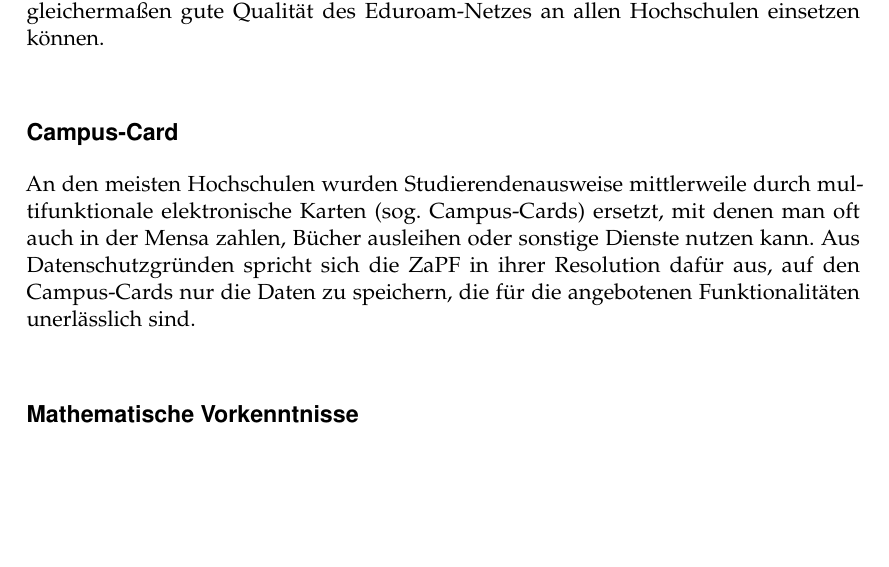
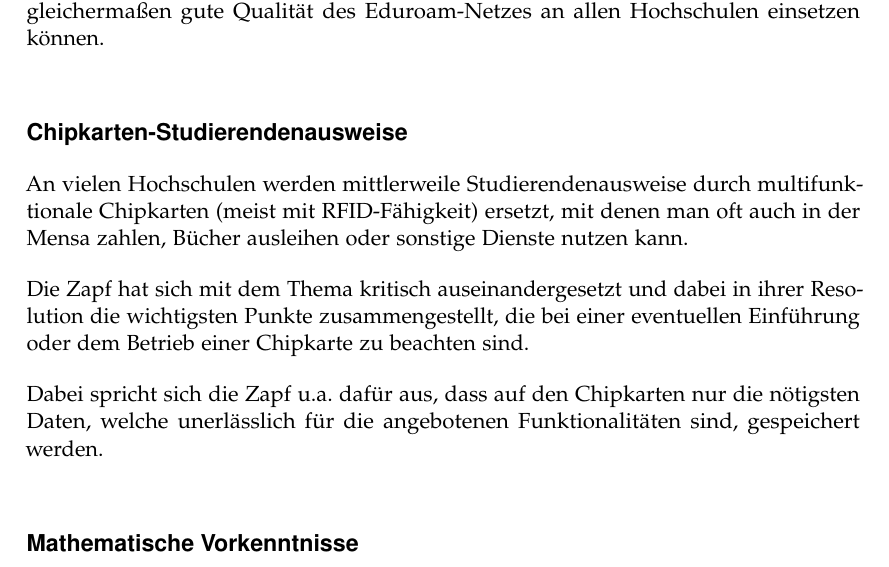
Before and after one commit to ZaPF/ZaPF_Berichte, a LaTeX document (SoSe15/Bericht_SoSe15_Aachen.tex): part of page 2 of 4, cut so that both start at the same text, the shorter picture padded with empty space. Compiled offline with pdfLaTeX.

Commit message:
Neuer Absatz zu Campus-Card

```diff
--- a/SoSe15/Bericht_SoSe15_Aachen.tex
+++ b/SoSe15/Bericht_SoSe15_Aachen.tex
@@ -117,14 +117,20 @@ Bewusstsein für die vorhandenen Rahmenregelungen, damit sich die Fachschaften
 für eine gleichermaßen gute Qualität des Eduroam-Netzes an allen Hochschulen
 einsetzen können.
 
-\section*{Campus-Card}
-An den meisten Hochschulen wurden Studierendenausweise mittlerweile durch
-multifunktionale elektronische Karten (sog. Campus-Cards) ersetzt, mit denen
-man oft auch in der Mensa zahlen, Bücher ausleihen oder sonstige Dienste nutzen
+\section*{Chipkarten-Studierendenausweise}
+
+An vielen Hochschulen werden mittlerweile Studierendenausweise durch
+multifunktionale Chipkarten (meist mit RFID-Fähigkeit) ersetzt, mit denen man
+oft auch in der Mensa zahlen, Bücher ausleihen oder sonstige Dienste nutzen
 kann.
-Aus Datenschutzgründen spricht sich die ZaPF in ihrer Resolution dafür aus, auf
-den Campus-Cards nur die Daten zu speichern, die für die angebotenen
-Funktionalitäten unerlässlich sind.
+
+Die Zapf hat sich mit dem Thema kritisch auseinandergesetzt und dabei in ihrer
+Resolution die wichtigsten Punkte zusammengestellt, die bei einer eventuellen
+Einführung oder dem Betrieb einer Chipkarte zu beachten sind.
+
+Dabei spricht sich die Zapf u.a.\ dafür aus, dass auf den Chipkarten nur die
+nötigsten Daten, welche unerlässlich für die angebotenen Funktionalitäten sind,
+gespeichert werden.
 
 \section*{Mathematische Vorkenntnisse}
 
```
Also changed, not shown: SoSe15/Bericht_SoSe15_Aachen.pdf, SoSe15/Bericht_SoSe15_Aachen.tex (5 more changed lines).
